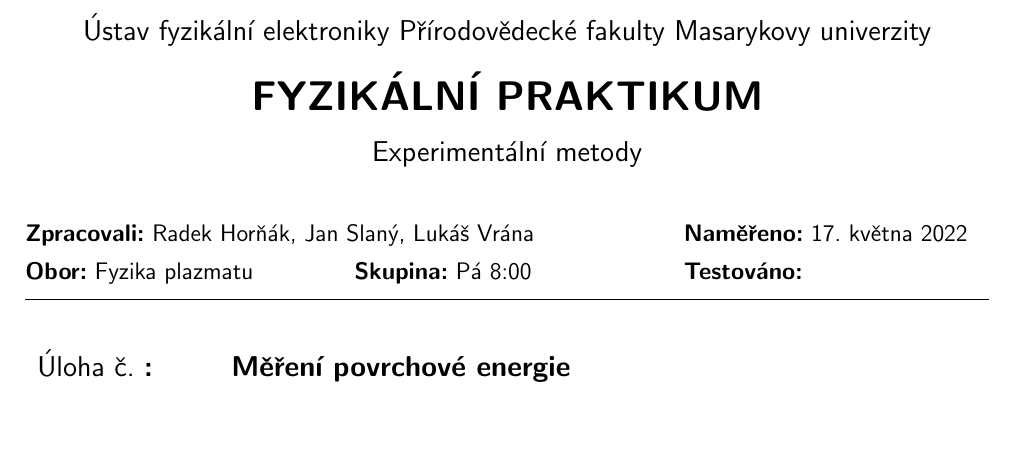
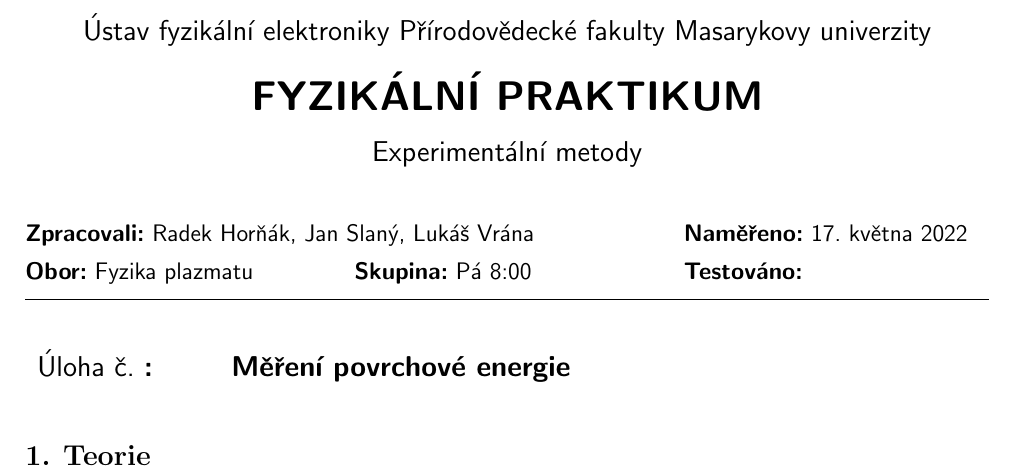
Before and after one commit to Singond/Exmet-II-surfen, a LaTeX document (protokol.tex): part of the page, cut so that both start at the same text. Compiled offline with pdfLaTeX.

Commit message:
Add heading
This is a sample commit to test Github webhooks.

```diff
--- a/protokol.tex
+++ b/protokol.tex
@@ -60,5 +60,6 @@
 
 \begin{document}
 \header
+\section{Teorie}
 
 \end{document}
```
